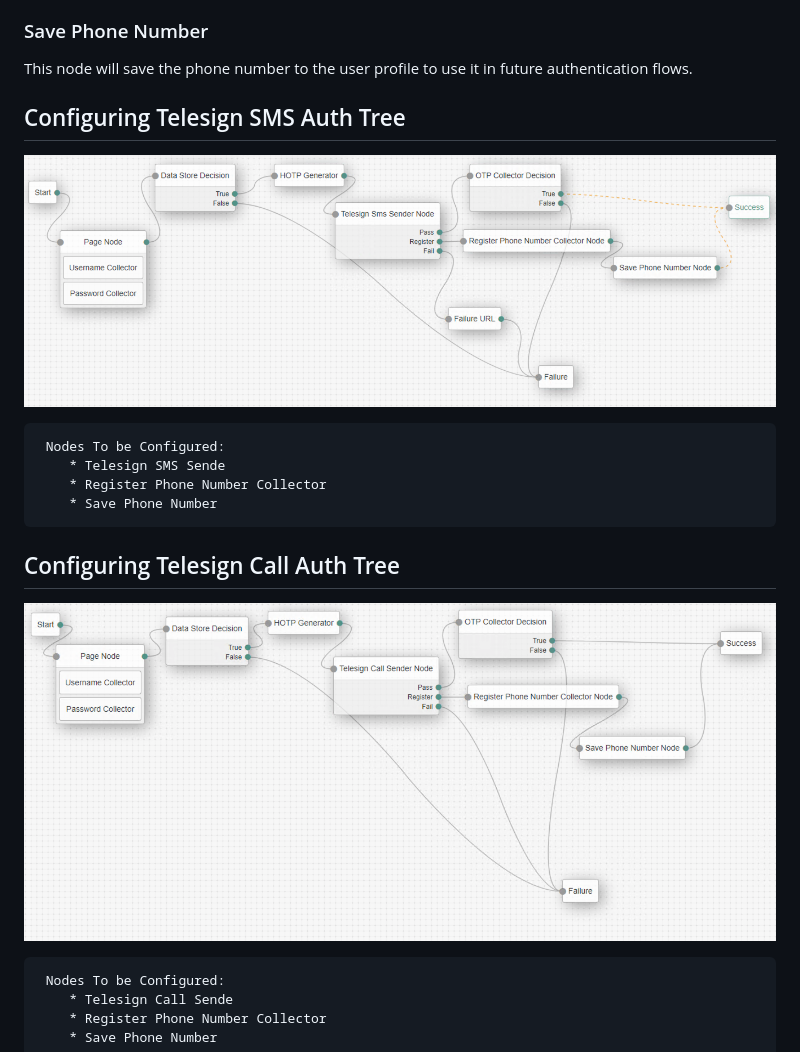
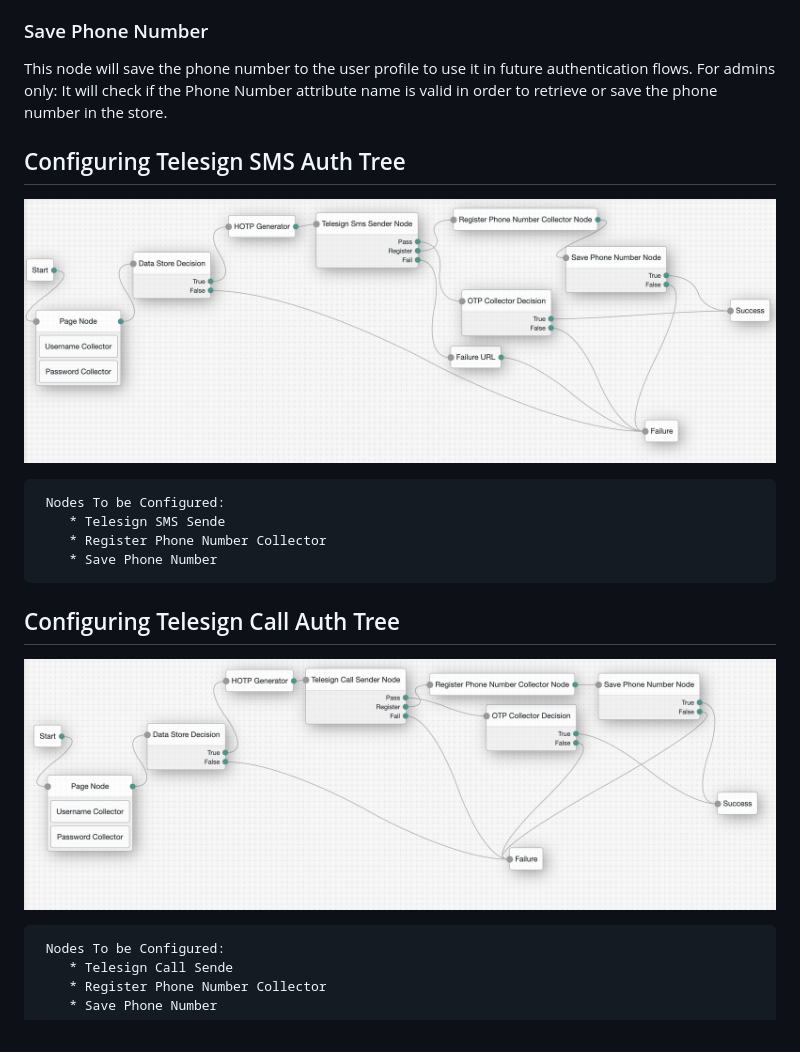
Before and after one commit to DennisAndradeRJ/telesign-node, a Markdown page: README.md, the part around the change. GitHub-like rendering; pictures changed too: example-call.png, example-sms.png.

```diff
--- a/README.md
+++ b/README.md
@@ -55,7 +55,7 @@ This node will collect the phone number from the user if one is not found in the
 
 
 ### Save Phone Number
-This node will save the phone number to the user profile to use it in future authentication flows.
+This node will save the phone number to the user profile to use it in future authentication flows. For admins only: It will check if the Phone Number attribute name is valid in order to retrieve or save the phone number in the store.
 
 
 ## Configuring Telesign SMS Auth Tree
```
